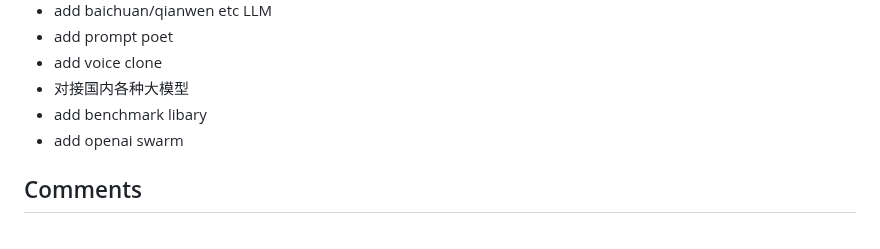
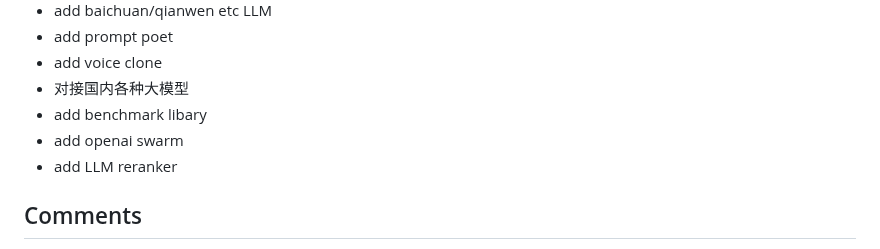
Before and after one commit to PirateforFreedom/TypeAgent, a Markdown page: README.md, the part around the change. Drawn GitHub-style.

```diff
--- a/README.md
+++ b/README.md
@@ -93,6 +93,7 @@ As you can see, typeagent will intelligently change the memory
 - 对接国内各种大模型
 - add benchmark libary
 - add openai swarm
+- add LLM reranker
 
 ## Comments
 
```
